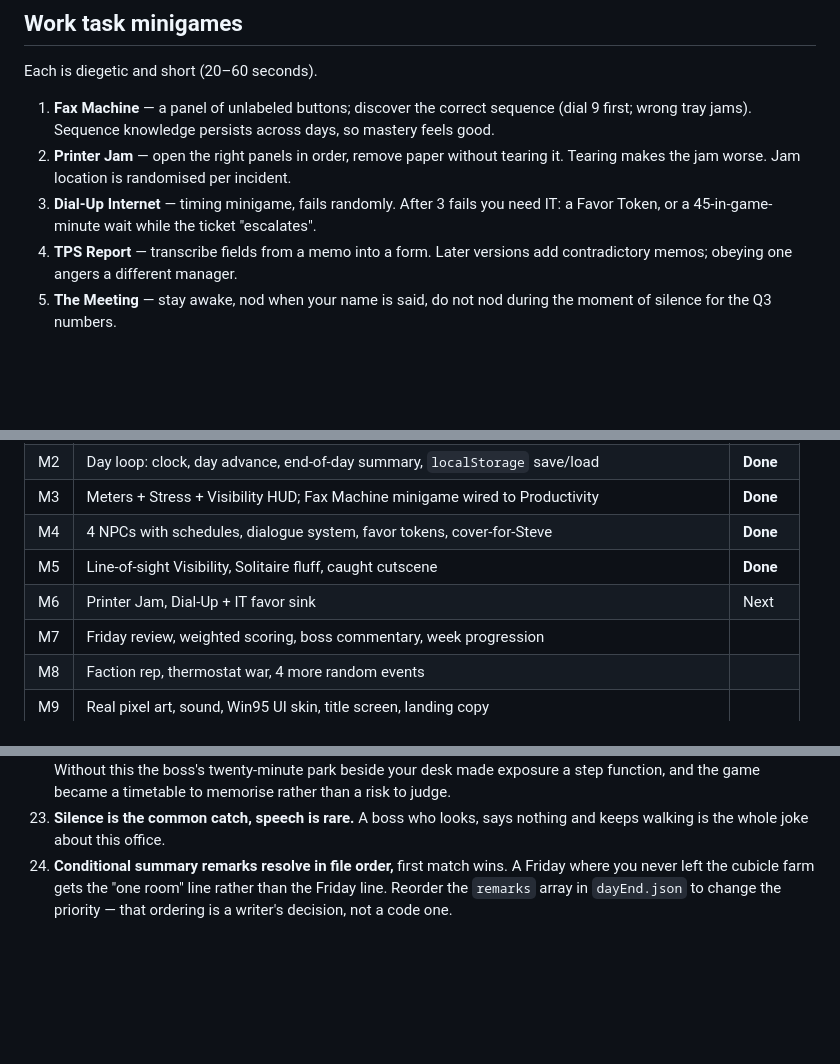
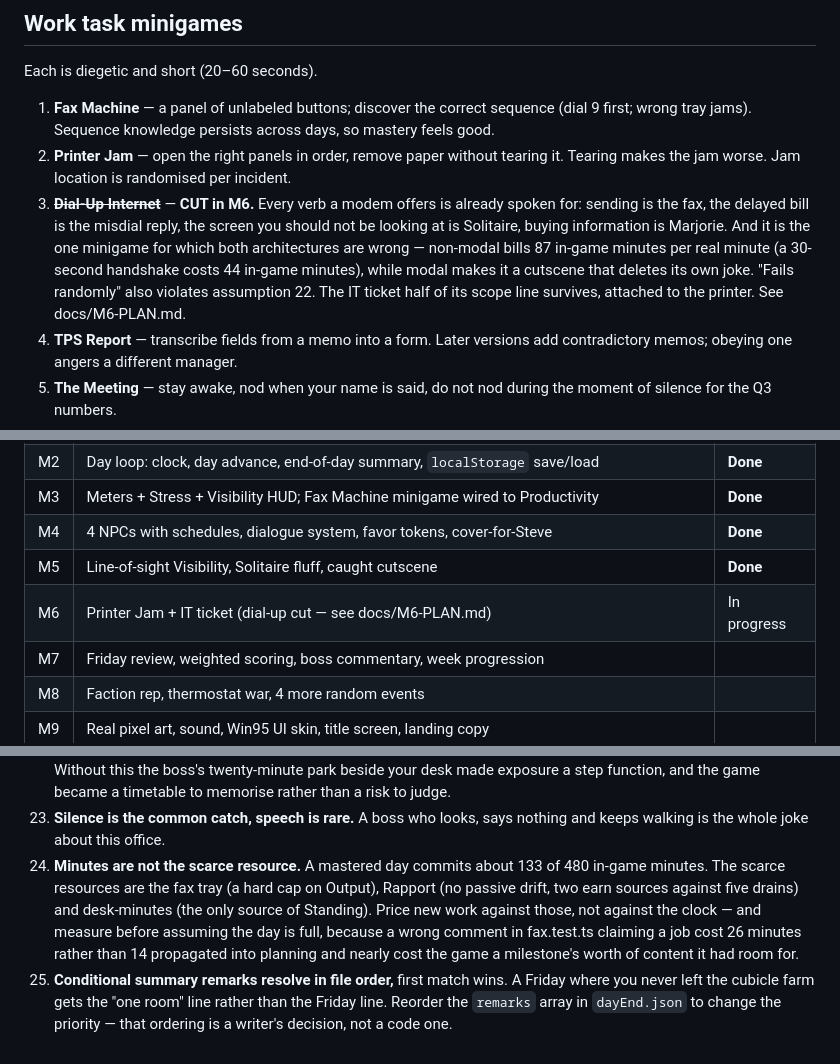
Before and after one commit to icarusdlqx/headcount, a Markdown page: DESIGN.md, 3 parts joined by grey strips. Rendered like a GitHub page; blank space fills up the shorter version.

```diff
--- a/DESIGN.md
+++ b/DESIGN.md
@@ -99,8 +99,14 @@ Each is diegetic and short (20–60 seconds).
    mastery feels good.
 2. **Printer Jam** — open the right panels in order, remove paper without tearing
    it. Tearing makes the jam worse. Jam location is randomised per incident.
-3. **Dial-Up Internet** — timing minigame, fails randomly. After 3 fails you need
-   IT: a Favor Token, or a 45-in-game-minute wait while the ticket "escalates".
+3. ~~**Dial-Up Internet**~~ — **CUT in M6.** Every verb a modem offers is already
+   spoken for: sending is the fax, the delayed bill is the misdial reply, the
+   screen you should not be looking at is Solitaire, buying information is
+   Marjorie. And it is the one minigame for which both architectures are wrong —
+   non-modal bills 87 in-game minutes per real minute (a 30-second handshake
+   costs 44 in-game minutes), while modal makes it a cutscene that deletes its
+   own joke. "Fails randomly" also violates assumption 22. The IT ticket half of
+   its scope line survives, attached to the printer. See docs/M6-PLAN.md.
 4. **TPS Report** — transcribe fields from a memo into a form. Later versions add
    contradictory memos; obeying one angers a different manager.
 5. **The Meeting** — stay awake, nod when your name is said, do not nod during
@@ -159,7 +165,7 @@ the break room only.
 | M3 | Meters + Stress + Visibility HUD; Fax Machine minigame wired to Productivity | **Done** |
 | M4 | 4 NPCs with schedules, dialogue system, favor tokens, cover-for-Steve | **Done** |
 | M5 | Line-of-sight Visibility, Solitaire fluff, caught cutscene | **Done** |
-| M6 | Printer Jam, Dial-Up + IT favor sink | Next |
+| M6 | Printer Jam + IT ticket (dial-up cut — see docs/M6-PLAN.md) | In progress |
 | M7 | Friday review, weighted scoring, boss commentary, week progression | |
 | M8 | Faction rep, thermostat war, 4 more random events | |
 | M9 | Real pixel art, sound, Win95 UI skin, title screen, landing copy | |
@@ -396,6 +402,14 @@ it if you disagree.
     timetable to memorise rather than a risk to judge.
 24. **Silence is the common catch, speech is rare.** A boss who looks, says
     nothing and keeps walking is the whole joke about this office.
+25. **Minutes are not the scarce resource.** A mastered day commits about 133 of
+    480 in-game minutes. The scarce resources are the fax tray (a hard cap on
+    Output), Rapport (no passive drift, two earn sources against five drains) and
+    desk-minutes (the only source of Standing). Price new work against those, not
+    against the clock — and measure before assuming the day is full, because a
+    wrong comment in fax.test.ts claiming a job cost 26 minutes rather than 14
+    propagated into planning and nearly cost the game a milestone's worth of
+    content it had room for.
 20. **Conditional summary remarks resolve in file order,** first match wins. A
     Friday where you never left the cubicle farm gets the "one room" line rather
     than the Friday line. Reorder the `remarks` array in `dayEnd.json` to change
```
Also changed, not shown: docs/M6-PLAN.md (added, +148 -0 lines).
